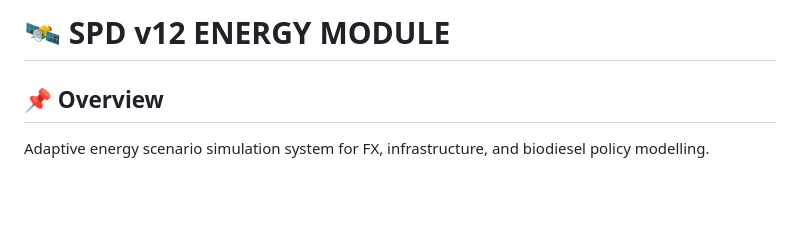
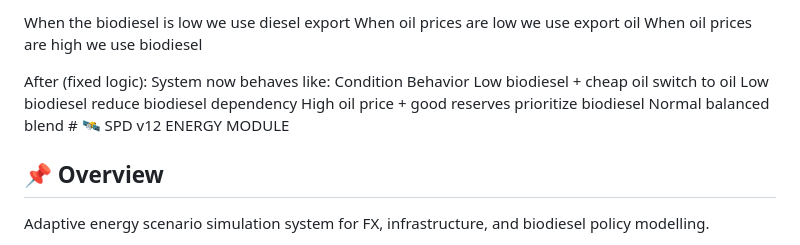
Before and after one commit to 123AGustien/spd-v12-energy-module, a Markdown page: README.md, the part around the change. Drawn GitHub-style; blank space fills up the shorter version.

```diff
--- a/README.md
+++ b/README.md
@@ -1,4 +1,7 @@
-# 🛰 SPD v12 ENERGY MODULE
+
+When the biodiesel is low we use diesel export When oil prices are low we use export oil When oil prices are high we use biodiesel
+
+After (fixed logic): System now behaves like: Condition Behavior Low biodiesel + cheap oil switch to oil Low biodiesel reduce biodiesel dependency High oil price + good reserves prioritize biodiesel Normal balanced blend # 🛰 SPD v12 ENERGY MODULE
 
 ## 📌 Overview
 Adaptive energy scenario simulation system for FX, infrastructure, and biodiesel policy modelling.
```
